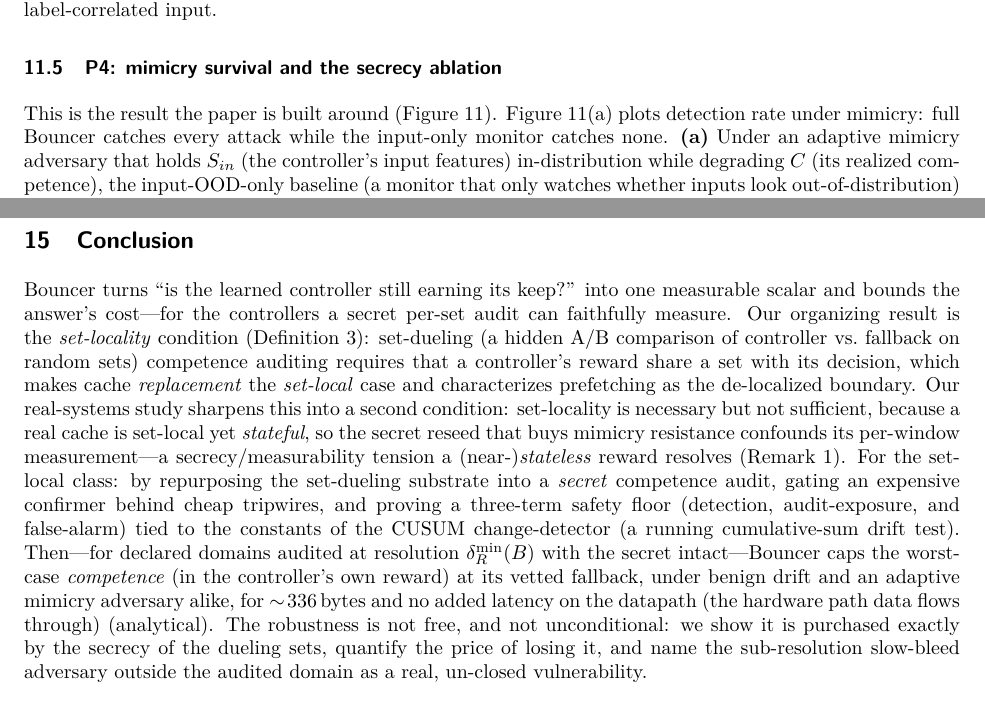
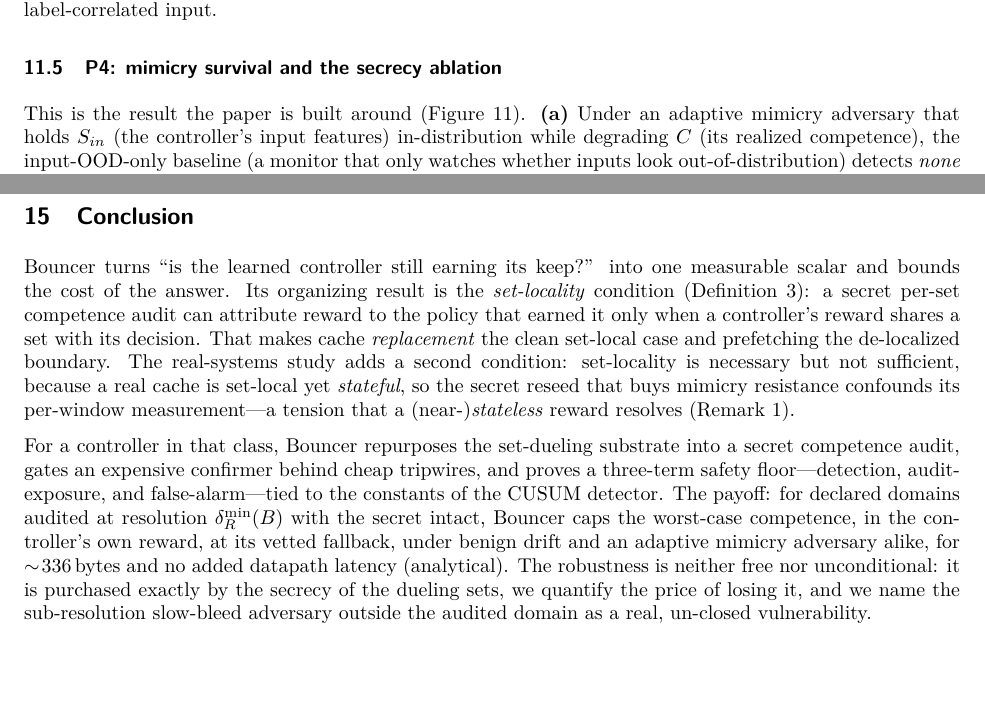
Before and after one commit to grewalsk/bouncer-auditor, a LaTeX paper (paper/bouncer.tex): two parts of pages 14 and 27 of 31, joined at a grey line, cut so that both start at the same text, the shorter picture padded with empty space. Compiled offline with pdfLaTeX.

Commit message:
paper: Round 2 register pass (conclusion, discussion, P4)
Applies the Instant-Readability Round-2 register module without touching any
claim, number, or citation (number gate 20/20; cite set byte-identical, 55 keys;
still 31 pp):

- Conclusion: fix a verbless fragment left by delete-in-place editing ("For the
  set-local class: by repurposing..., gating..., and proving....") into a proper
  did->found->for->do close; strip parentheticals that re-teach set-dueling /
  CUSUM / datapath (defined at first use); keep the "(analytical)" honesty flag.
- Discussion: split the "simulation to silicon" run-on; drop the redundant
  ChampSim / L1D glosses (folded "cycle-accurate" in as a plain adjective).
- P4: cut the figure-walkthrough sentence that "(a)" immediately restates (R5,
  say-it-once); "(a)" carries the walkthrough. No numerals removed.

Co-Authored-By: Claude Opus 4.8 <noreply@anthropic.com>

```diff
--- a/paper/bouncer.tex
+++ b/paper/bouncer.tex
@@ -764,7 +764,7 @@ triage (acc $1.0$).}
 \end{figure}
 
 \subsection{P4: mimicry survival and the secrecy ablation}\label{sec:eval-p4}
-This is the result the paper is built around (\Cref{fig:p4}). \Cref{fig:p4}(a) plots detection rate under mimicry: full Bouncer catches every attack while the input-only monitor catches none. \textbf{(a)} Under
+This is the result the paper is built around (\Cref{fig:p4}). \textbf{(a)} Under
 an adaptive mimicry adversary that holds $S_{in}$ (the controller's input features) in-distribution while degrading
 $C$ (its realized competence), the input-OOD-only baseline (a monitor that only watches whether inputs look out-of-distribution) detects \emph{none} of the attacks ($0/40$
 episodes at every strength), while full Bouncer detects \emph{all} ($40/40$;
@@ -1174,26 +1175,28 @@ sharply scopes where set-dueling competence auditing is faithful.
 
 \section{Conclusion}
 Bouncer turns ``is the learned controller still earning its keep?'' into one
-measurable scalar and bounds the answer's cost---for the controllers a secret
-per-set audit can faithfully measure. Our organizing result is the
-\emph{set-locality} condition (\Cref{def:setlocal}): set-dueling (a hidden A/B comparison of controller vs.\ fallback on random sets) competence
-auditing requires that a controller's reward share a set with its
-decision, which makes cache \emph{replacement} the \emph{set-local} case and
-characterizes prefetching as the de-localized boundary. Our real-systems study sharpens this into
-a second condition: set-locality is necessary but not sufficient, because a real
-cache is set-local yet \emph{stateful}, so the secret reseed that buys mimicry
-resistance confounds its per-window measurement---a secrecy/measurability tension a
-(near-)\emph{stateless} reward resolves (\Cref{rem:stateless}). For the set-local class: by repurposing
-the set-dueling substrate into a \emph{secret} competence audit, gating an
-expensive confirmer behind cheap tripwires, and proving a three-term safety floor
-(detection, audit-exposure, and false-alarm) tied to the constants of the CUSUM change-detector (a running cumulative-sum drift test). Then---for declared domains audited at resolution
-$\delta_R^{\min}(B)$ with the secret intact---Bouncer caps the worst-case
-\emph{competence} (in the controller's own reward) at its vetted fallback, under
-benign drift and an adaptive mimicry adversary alike, for $\sim\!336$\,bytes and
-no added latency on the datapath (the hardware path data flows through) (analytical). The robustness is not free, and
-not unconditional: we show it is purchased exactly by the secrecy of the dueling
-sets, quantify the price of losing it, and name the sub-resolution slow-bleed
-adversary outside the audited domain as a real, un-closed vulnerability.
+measurable scalar and bounds the cost of the answer. Its organizing result is the
+\emph{set-locality} condition (\Cref{def:setlocal}): a secret per-set competence
+audit can attribute reward to the policy that earned it only when a controller's
+reward shares a set with its decision. That makes cache \emph{replacement} the
+clean set-local case and prefetching the de-localized boundary. The real-systems
+study adds a second condition: set-locality is necessary but not sufficient,
+because a real cache is set-local yet \emph{stateful}, so the secret reseed that
+buys mimicry resistance confounds its per-window measurement---a tension that a
+(near-)\emph{stateless} reward resolves (\Cref{rem:stateless}).
+
+For a controller in that class, Bouncer repurposes the set-dueling substrate into
+a secret competence audit, gates an expensive confirmer behind cheap tripwires,
+and proves a three-term safety floor---detection, audit-exposure, and
+false-alarm---tied to the constants of the CUSUM detector. The payoff: for
+declared domains audited at resolution $\delta_R^{\min}(B)$ with the secret intact,
+Bouncer caps the worst-case competence, in the controller's own reward, at its
+vetted fallback, under benign drift and an adaptive mimicry adversary alike, for
+$\sim\!336$\,bytes and no added datapath latency (analytical). The robustness is
+neither free nor unconditional: it is purchased exactly by the secrecy of the
+dueling sets, we quantify the price of losing it, and we name the sub-resolution
+slow-bleed adversary outside the audited domain as a real, un-closed
+vulnerability.
 
 \section*{Broader Impact}
 Bouncer is a defensive runtime monitor: it caps the worst-case competence cost of a learned
```
Also changed, not shown: paper/bouncer.pdf, paper/bouncer.tex (9 more changed lines).
